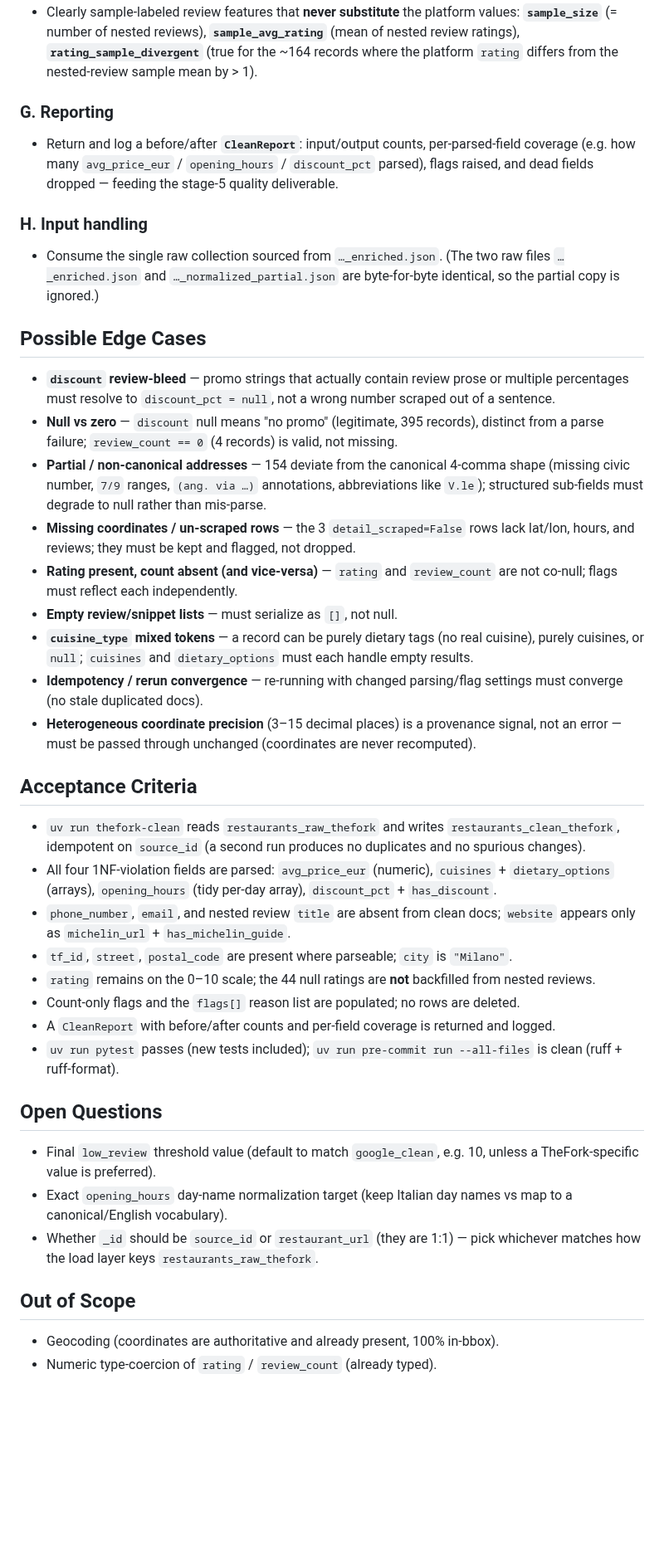
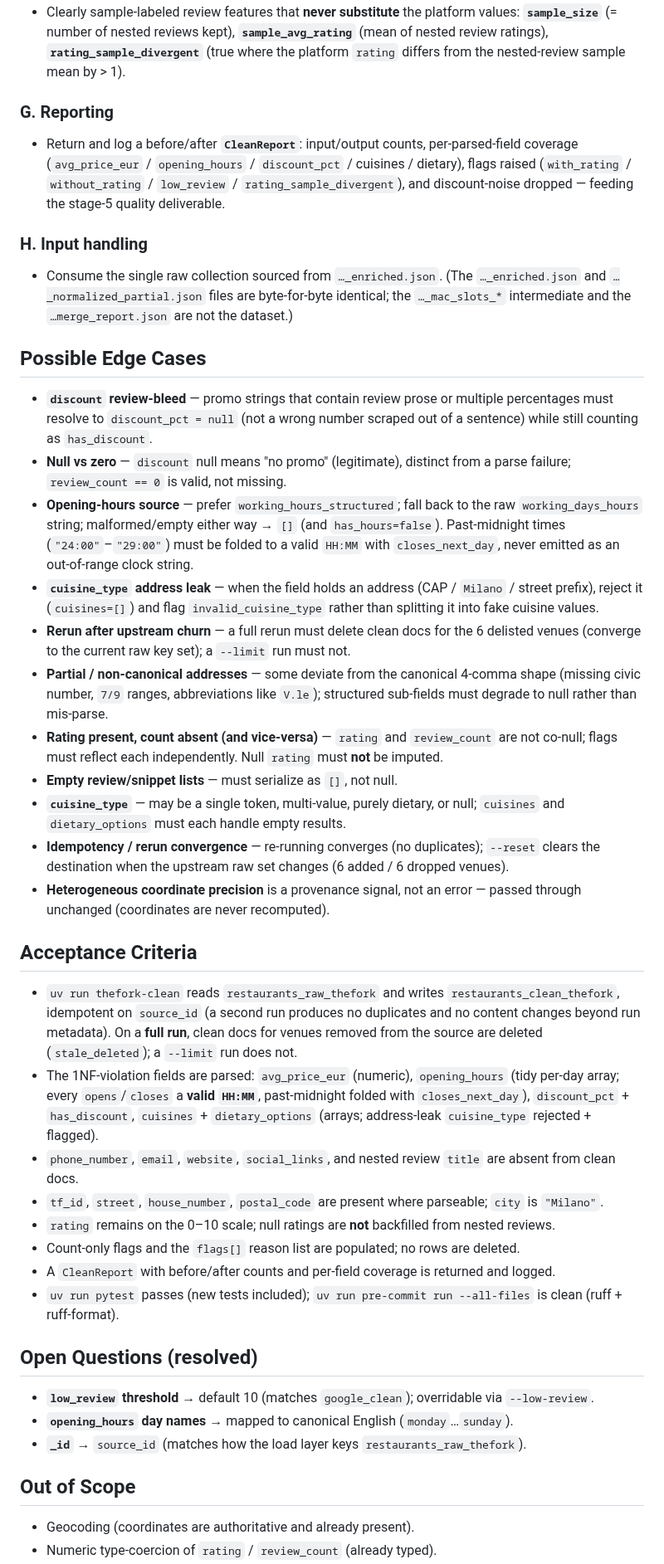
Before and after one commit to Laimon99/data-management-project, a Markdown page: specs/thefork-elt-transform.md, the part around one of its changes. Shown at 83% size. Drawn GitHub-style; blank space fills up the shorter version.

```diff
--- a/specs/thefork-elt-transform.md
+++ b/specs/thefork-elt-transform.md
@@ -128,71 +154,79 @@ native 0–10 scale).
 - Clearly sample-labeled review features that **never substitute** the platform values:
-  **`sample_size`** (= number of nested reviews), **`sample_avg_rating`** (mean of nested
-  review ratings), **`rating_sample_divergent`** (true for the ~164 records where the
-  platform `rating` differs from the nested-review sample mean by > 1).
+  **`sample_size`** (= number of nested reviews kept), **`sample_avg_rating`** (mean of
+  nested review ratings), **`rating_sample_divergent`** (true where the platform `rating`
+  differs from the nested-review sample mean by > 1).
 
 ### G. Reporting
 
 - Return and log a before/after **`CleanReport`**: input/output counts, per-parsed-field
-  coverage (e.g. how many `avg_price_eur` / `opening_hours` / `discount_pct` parsed),
-  flags raised, and dead fields dropped — feeding the stage-5 quality deliverable.
+  coverage (`avg_price_eur` / `opening_hours` / `discount_pct` / cuisines / dietary), flags
+  raised (`with_rating` / `without_rating` / `low_review` / `rating_sample_divergent`), and
+  discount-noise dropped — feeding the stage-5 quality deliverable.
 
 ### H. Input handling
 
-- Consume the single raw collection sourced from `…_enriched.json`. (The two raw files
-  `…_enriched.json` and `…_normalized_partial.json` are byte-for-byte identical, so the
-  partial copy is ignored.)
+- Consume the single raw collection sourced from `…_enriched.json`. (The `…_enriched.json`
+  and `…_normalized_partial.json` files are byte-for-byte identical; the `…_mac_slots_*`
+  intermediate and the `…merge_report.json` are not the dataset.)
 
 ## Possible Edge Cases
 
-- **`discount` review-bleed** — promo strings that actually contain review prose or
-  multiple percentages must resolve to `discount_pct = null`, not a wrong number scraped
-  out of a sentence.
-- **Null vs zero** — `discount` null means "no promo" (legitimate, 395 records), distinct
-  from a parse failure; `review_count == 0` (4 records) is valid, not missing.
-- **Partial / non-canonical addresses** — 154 deviate from the canonical 4-comma shape
-  (missing civic number, `7/9` ranges, `(ang. via …)` annotations, abbreviations like
-  `V.le`); structured sub-fields must degrade to null rather than mis-parse.
-- **Missing coordinates / un-scraped rows** — the 3 `detail_scraped=False` rows lack
-  lat/lon, hours, and reviews; they must be kept and flagged, not dropped.
+- **`discount` review-bleed** — promo strings that contain review prose or multiple
+  percentages must resolve to `discount_pct = null` (not a wrong number scraped out of a
+  sentence) while still counting as `has_discount`.
+- **Null vs zero** — `discount` null means "no promo" (legitimate), distinct from a parse
+  failure; `review_count == 0` is valid, not missing.
+- **Opening-hours source** — prefer `working_hours_structured`; fall back to the raw
+  `working_days_hours` string; malformed/empty either way → `[]` (and `has_hours=false`).
+  Past-midnight times (`"24:00"`–`"29:00"`) must be folded to a valid `HH:MM` with
+  `closes_next_day`, never emitted as an out-of-range clock string.
+- **`cuisine_type` address leak** — when the field holds an address (CAP / `Milano` /
+  street prefix), reject it (`cuisines=[]`) and flag `invalid_cuisine_type` rather than
+  splitting it into fake cuisine values.
+- **Rerun after upstream churn** — a full rerun must delete clean docs for the 6 delisted
+  venues (converge to the current raw key set); a `--limit` run must not.
+- **Partial / non-canonical addresses** — some deviate from the canonical 4-comma shape
+  (missing civic number, `7/9` ranges, abbreviations like `V.le`); structured sub-fields
+  must degrade to null rather than mis-parse.
 - **Rating present, count absent (and vice-versa)** — `rating` and `review_count` are not
-  co-null; flags must reflect each independently.
+  co-null; flags must reflect each independently. Null `rating` must **not** be imputed.
 - **Empty review/snippet lists** — must serialize as `[]`, not null.
-- **`cuisine_type` mixed tokens** — a record can be purely dietary tags (no real
-  cuisine), purely cuisines, or `null`; `cuisines` and `dietary_options` must each handle
-  empty results.
-- **Idempotency / rerun convergence** — re-running with changed parsing/flag settings
-  must converge (no stale duplicated docs).
-- **Heterogeneous coordinate precision** (3–15 decimal places) is a provenance signal,
-  not an error — must be passed through unchanged (coordinates are never recomputed).
+- **`cuisine_type`** — may be a single token, multi-value, purely dietary, or null;
+  `cuisines` and `dietary_options` must each handle empty results.
+- **Idempotency / rerun convergence** — re-running converges (no duplicates); `--reset`
+  clears the destination when the upstream raw set changes (6 added / 6 dropped venues).
+- **Heterogeneous coordinate precision** is a provenance signal, not an error — passed
+  through unchanged (coordinates are never recomputed).
 
 ## Acceptance Criteria
 
 - `uv run thefork-clean` reads `restaurants_raw_thefork` and writes
   `restaurants_clean_thefork`, idempotent on `source_id` (a second run produces no
-  duplicates and no spurious changes).
-- All four 1NF-violation fields are parsed: `avg_price_eur` (numeric), `cuisines` +
-  `dietary_options` (arrays), `opening_hours` (tidy per-day array), `discount_pct` +
-  `has_discount`.
-- `phone_number`, `email`, and nested review `title` are absent from clean docs;
-  `website` appears only as `michelin_url` + `has_michelin_guide`.
-- `tf_id`, `street`, `postal_code` are present where parseable; `city` is `"Milano"`.
-- `rating` remains on the 0–10 scale; the 44 null ratings are **not** backfilled from
-  nested reviews.
+  duplicates and no content changes beyond run metadata). On a **full run**, clean docs for
+  venues removed from the source are deleted (`stale_deleted`); a `--limit` run does not.
+- The 1NF-violation fields are parsed: `avg_price_eur` (numeric), `opening_hours` (tidy
+  per-day array; every `opens`/`closes` a **valid `HH:MM`**, past-midnight folded with
+  `closes_next_day`), `discount_pct` + `has_discount`, `cuisines` + `dietary_options`
+  (arrays; address-leak `cuisine_type` rejected + flagged).
+- `phone_number`, `email`, `website`, `social_links`, and nested review `title` are absent
+  from clean docs.
+- `tf_id`, `street`, `house_number`, `postal_code` are present where parseable; `city` is
+  `"Milano"`.
+- `rating` remains on the 0–10 scale; null ratings are **not** backfilled from nested
+  reviews.
 - Count-only flags and the `flags[]` reason list are populated; no rows are deleted.
 - A `CleanReport` with before/after counts and per-field coverage is returned and logged.
 - `uv run pytest` passes (new tests included); `uv run pre-commit run --all-files` is
   clean (ruff + ruff-format).
 
-## Open Questions
+## Open Questions (resolved)
 
-- Final `low_review` threshold value (default to match `google_clean`, e.g. 10, unless a
-  TheFork-specific value is preferred).
-- Exact `opening_hours` day-name normalization target (keep Italian day names vs map to a
-  canonical/English vocabulary).
-- Whether `_id` should be `source_id` or `restaurant_url` (they are 1:1) — pick whichever
-  matches how the load layer keys `restaurants_raw_thefork`.
+- **`low_review` threshold** → default 10 (matches `google_clean`); overridable via
+  `--low-review`.
+- **`opening_hours` day names** → mapped to canonical English (`monday`…`sunday`).
+- **`_id`** → `source_id` (matches how the load layer keys `restaurants_raw_thefork`).
 
 ## Out of Scope
 
-- Geocoding (coordinates are authoritative and already present, 100% in-bbox).
+- Geocoding (coordinates are authoritative and already present).
 - Numeric type-coercion of `rating` / `review_count` (already typed).
```
Also changed, not shown: other parts of specs/thefork-elt-transform.md (+102 -77 lines), docs/the_fork_migration/DATASET_CHANGES.md (added, +146 -0 lines), 1 other file.
